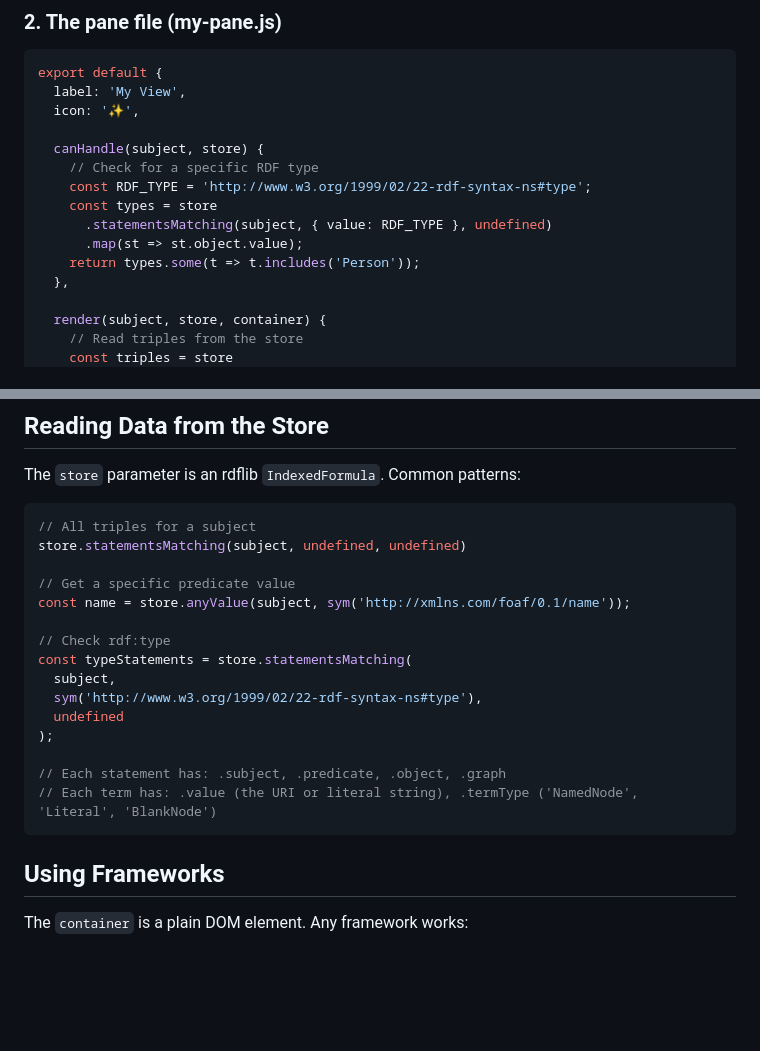
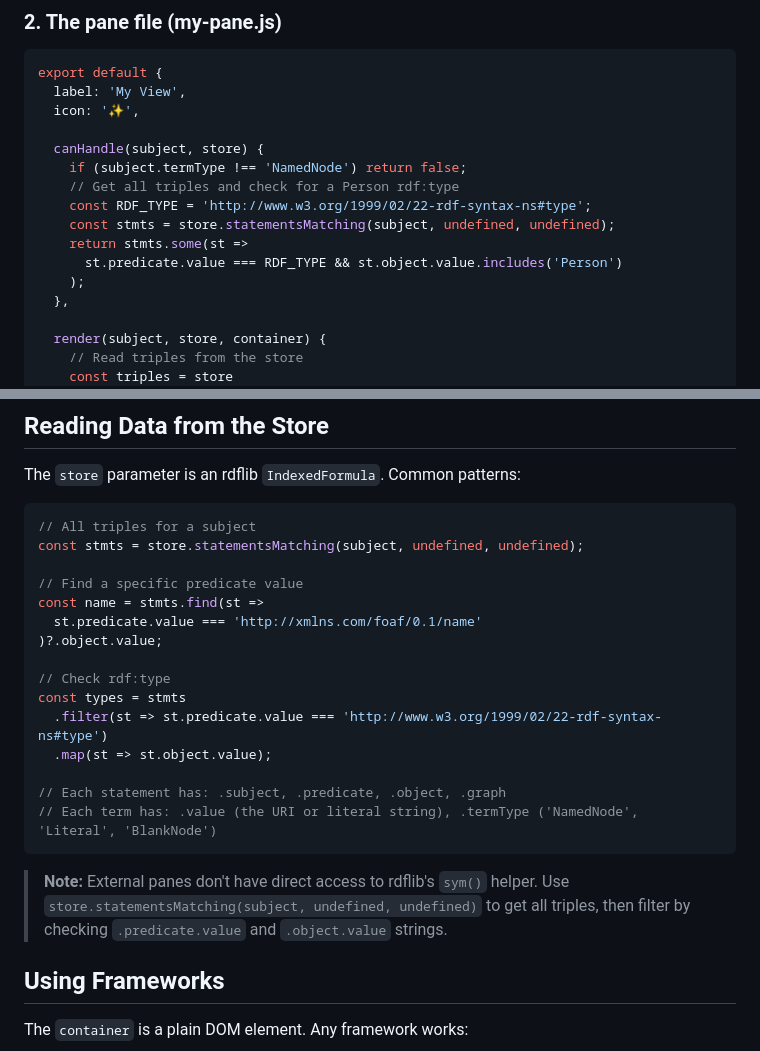
Before and after one commit to mashlib-next/mashlib-next, a Markdown page: SKILL.md, 2 parts joined by grey strips. Rendered like a GitHub page; blank space fills up the shorter version.

Commit message:
fix: correct statementsMatching patterns in SKILL.md
The predicate parameter `{ value: URI }` does not work with rdflib's
statementsMatching. External panes must get all triples and filter
manually since they don't have access to sym(). Updated examples
to use the working pattern.

````diff
--- a/SKILL.md
+++ b/SKILL.md
@@ -85,12 +85,13 @@ export default {
   icon: '✨',
 
   canHandle(subject, store) {
-    // Check for a specific RDF type
+    if (subject.termType !== 'NamedNode') return false;
+    // Get all triples and check for a Person rdf:type
     const RDF_TYPE = 'http://www.w3.org/1999/02/22-rdf-syntax-ns#type';
-    const types = store
-      .statementsMatching(subject, { value: RDF_TYPE }, undefined)
-      .map(st => st.object.value);
-    return types.some(t => t.includes('Person'));
+    const stmts = store.statementsMatching(subject, undefined, undefined);
+    return stmts.some(st =>
+      st.predicate.value === RDF_TYPE && st.object.value.includes('Person')
+    );
   },
 
   render(subject, store, container) {
@@ -202,21 +203,25 @@ The `store` parameter is an rdflib `IndexedFormula`. Common patterns:
 
 ```js
 // All triples for a subject
-store.statementsMatching(subject, undefined, undefined)
+const stmts = store.statementsMatching(subject, undefined, undefined);
 
-// Get a specific predicate value
-const name = store.anyValue(subject, sym('http://xmlns.com/foaf/0.1/name'));
+// Find a specific predicate value
+const name = stmts.find(st =>
+  st.predicate.value === 'http://xmlns.com/foaf/0.1/name'
+)?.object.value;
 
 // Check rdf:type
-const typeStatements = store.statementsMatching(
-  subject,
-  sym('http://www.w3.org/1999/02/22-rdf-syntax-ns#type'),
-  undefined
-);
+const types = stmts
+  .filter(st => st.predicate.value === 'http://www.w3.org/1999/02/22-rdf-syntax-ns#type')
+  .map(st => st.object.value);
 
 // Each statement has: .subject, .predicate, .object, .graph
 // Each term has: .value (the URI or literal string), .termType ('NamedNode', 'Literal', 'BlankNode')
 ```
+
+> **Note:** External panes don't have direct access to rdflib's `sym()` helper.
+> Use `store.statementsMatching(subject, undefined, undefined)` to get all triples,
+> then filter by checking `.predicate.value` and `.object.value` strings.
 
 ## Using Frameworks
 
````
